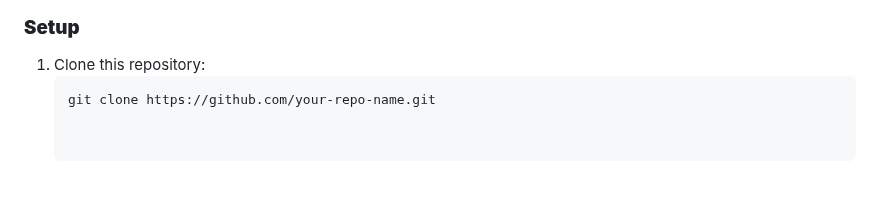
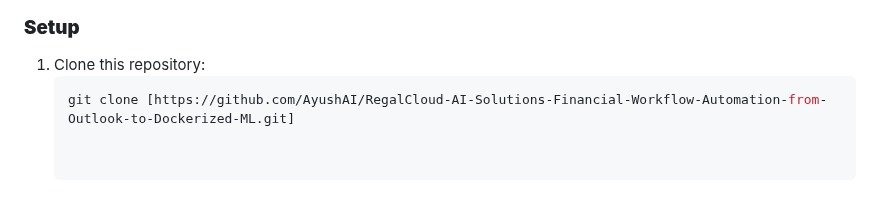
Before and after one commit to AyushAI/RegalCloud-AI-Solutions-Financial-Workflow-Automation-from-Outlook-to-Dockerized-ML, a Markdown page: README.md, the part around the change. Drawn GitHub-style.

Commit message:
Update README.md
Added : Github Repo Link for Cloning

````diff
--- a/README.md
+++ b/README.md
@@ -127,4 +127,4 @@ This repository addresses key business challenges and provides insights based on
 ### **Setup**
 1. Clone this repository:
    ```bash
-   git clone https://github.com/your-repo-name.git
+   git clone [https://github.com/AyushAI/RegalCloud-AI-Solutions-Financial-Workflow-Automation-from-Outlook-to-Dockerized-ML.git]
````
